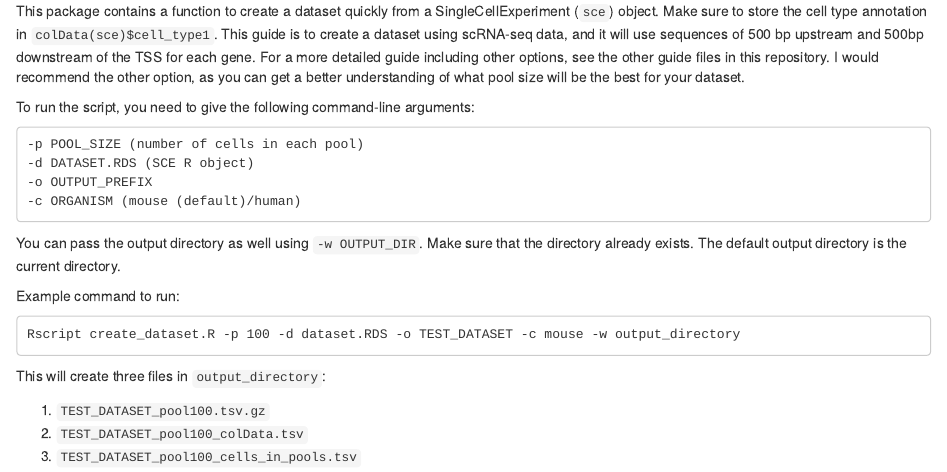
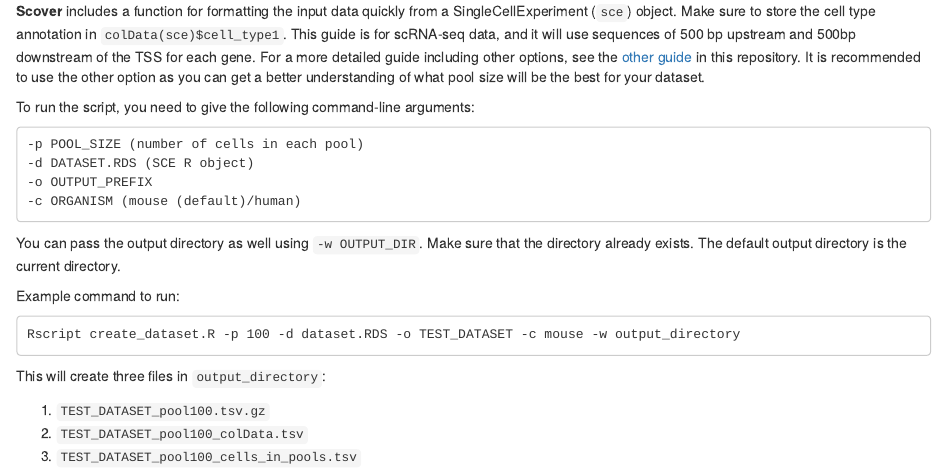
Before and after one commit to jacobhepkema/scover, an R Markdown document (guides/how_to_prepare_scover_input_create_dataset.Rmd): the page in a window 1100 px wide, from its top. Rendered offline with R 4.5, knitr and Pandoc, with nearby package versions.

Commit message:
Minor edits

````diff
--- a/guides/how_to_prepare_scover_input_create_dataset.Rmd
+++ b/guides/how_to_prepare_scover_input_create_dataset.Rmd
@@ -6,13 +6,13 @@ output: html_document
 knitr::opts_chunk$set(echo = TRUE)
 ```
 
-This package contains a function to create a dataset quickly from a
+**Scover** includes a function for formatting the input data quickly from a
 SingleCellExperiment (`sce`) object. Make sure to store the cell type annotation
-in `colData(sce)$cell_type1`. This guide is to create a dataset using scRNA-seq
+in `colData(sce)$cell_type1`. This guide is for scRNA-seq
 data, and it will use sequences of 500 bp upstream and 500bp downstream of the
 TSS for each gene.
-For a more detailed guide including other options, see the other guide files in
-this repository. I would recommend the other option, as you can get a better understanding of what
+For a more detailed guide including other options, see the [other guide](https://scover.readthedocs.io/en/latest/how_to_prepare_scover_input_using_scRNA_seq.html) in
+this repository. It is recommended to use the other option as you can get a better understanding of what
 pool size will be the best for your dataset.
 
 To run the script, you need to give the following command-line arguments:
````
